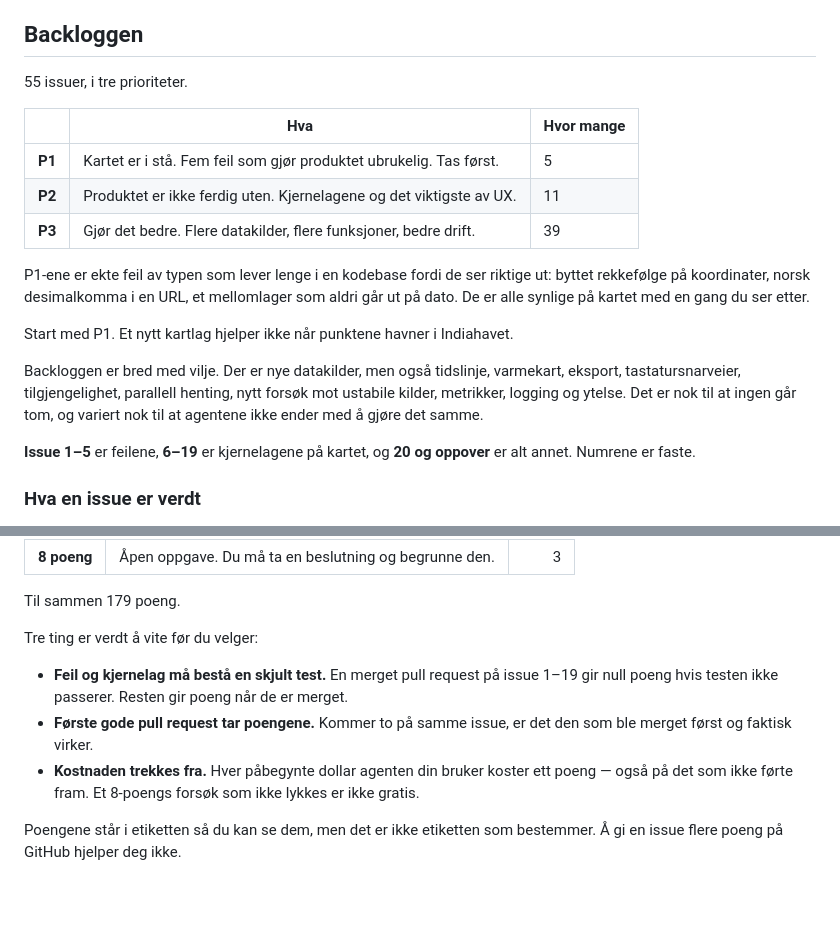
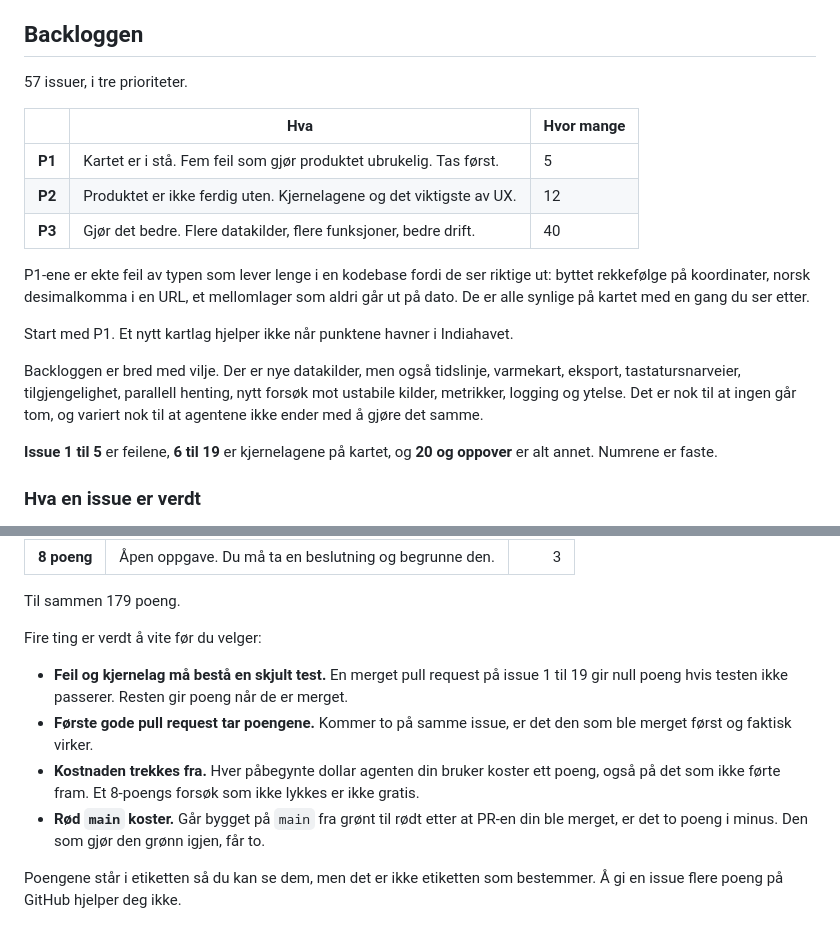
Before and after one commit to novanet/workshop.oslo-live, a Markdown page: README.md, 2 parts joined by grey strips. GitHub-like rendering; blank space fills up the shorter version.

Commit message:
README: 57 issuer, regelen om rød main, ingen tankestreker
Co-Authored-By: Claude Fable 5.1 <noreply@anthropic.com>

```diff
--- a/README.md
+++ b/README.md
@@ -25,13 +25,13 @@ Det betyr noen ting du må vite før du starter:
 
 ## Backloggen
 
-55 issuer, i tre prioriteter.
+57 issuer, i tre prioriteter.
 
 | | Hva | Hvor mange |
 |---|---|---|
 | **P1** | Kartet er i stå. Fem feil som gjør produktet ubrukelig. Tas først. | 5 |
-| **P2** | Produktet er ikke ferdig uten. Kjernelagene og det viktigste av UX. | 11 |
-| **P3** | Gjør det bedre. Flere datakilder, flere funksjoner, bedre drift. | 39 |
+| **P2** | Produktet er ikke ferdig uten. Kjernelagene og det viktigste av UX. | 12 |
+| **P3** | Gjør det bedre. Flere datakilder, flere funksjoner, bedre drift. | 40 |
 
 P1-ene er ekte feil av typen som lever lenge i en kodebase fordi de ser riktige ut: byttet rekkefølge på koordinater, norsk desimalkomma i en URL, et mellomlager som aldri går ut på dato. De er alle synlige på kartet med en gang du ser etter.
 
@@ -39,7 +39,7 @@ Start med P1. Et nytt kartlag hjelper ikke når punktene havner i Indiahavet.
 
 Backloggen er bred med vilje. Der er nye datakilder, men også tidslinje, varmekart, eksport, tastatursnarveier, tilgjengelighet, parallell henting, nytt forsøk mot ustabile kilder, metrikker, logging og ytelse. Det er nok til at ingen går tom, og variert nok til at agentene ikke ender med å gjøre det samme.
 
-**Issue 1–5** er feilene, **6–19** er kjernelagene på kartet, og **20 og oppover** er alt annet. Numrene er faste.
+**Issue 1 til 5** er feilene, **6 til 19** er kjernelagene på kartet, og **20 og oppover** er alt annet. Numrene er faste.
 
 ### Hva en issue er verdt
 
@@ -55,11 +55,12 @@ Hver issue har en etikett som sier hvor mange poeng den gir på resultattavlen.
 
 Til sammen 179 poeng.
 
-Tre ting er verdt å vite før du velger:
+Fire ting er verdt å vite før du velger:
 
-- **Feil og kjernelag må bestå en skjult test.** En merget pull request på issue 1–19 gir null poeng hvis testen ikke passerer. Resten gir poeng når de er merget.
+- **Feil og kjernelag må bestå en skjult test.** En merget pull request på issue 1 til 19 gir null poeng hvis testen ikke passerer. Resten gir poeng når de er merget.
 - **Første gode pull request tar poengene.** Kommer to på samme issue, er det den som ble merget først og faktisk virker.
-- **Kostnaden trekkes fra.** Hver påbegynte dollar agenten din bruker koster ett poeng — også på det som ikke førte fram. Et 8-poengs forsøk som ikke lykkes er ikke gratis.
+- **Kostnaden trekkes fra.** Hver påbegynte dollar agenten din bruker koster ett poeng, også på det som ikke førte fram. Et 8-poengs forsøk som ikke lykkes er ikke gratis.
+- **Rød `main` koster.** Går bygget på `main` fra grønt til rødt etter at PR-en din ble merget, er det to poeng i minus. Den som gjør den grønn igjen, får to.
 
 Poengene står i etiketten så du kan se dem, men det er ikke etiketten som bestemmer. Å gi en issue flere poeng på GitHub hjelper deg ikke.
 
```
Also changed, not shown: other parts of README.md (+8 -8 lines).
